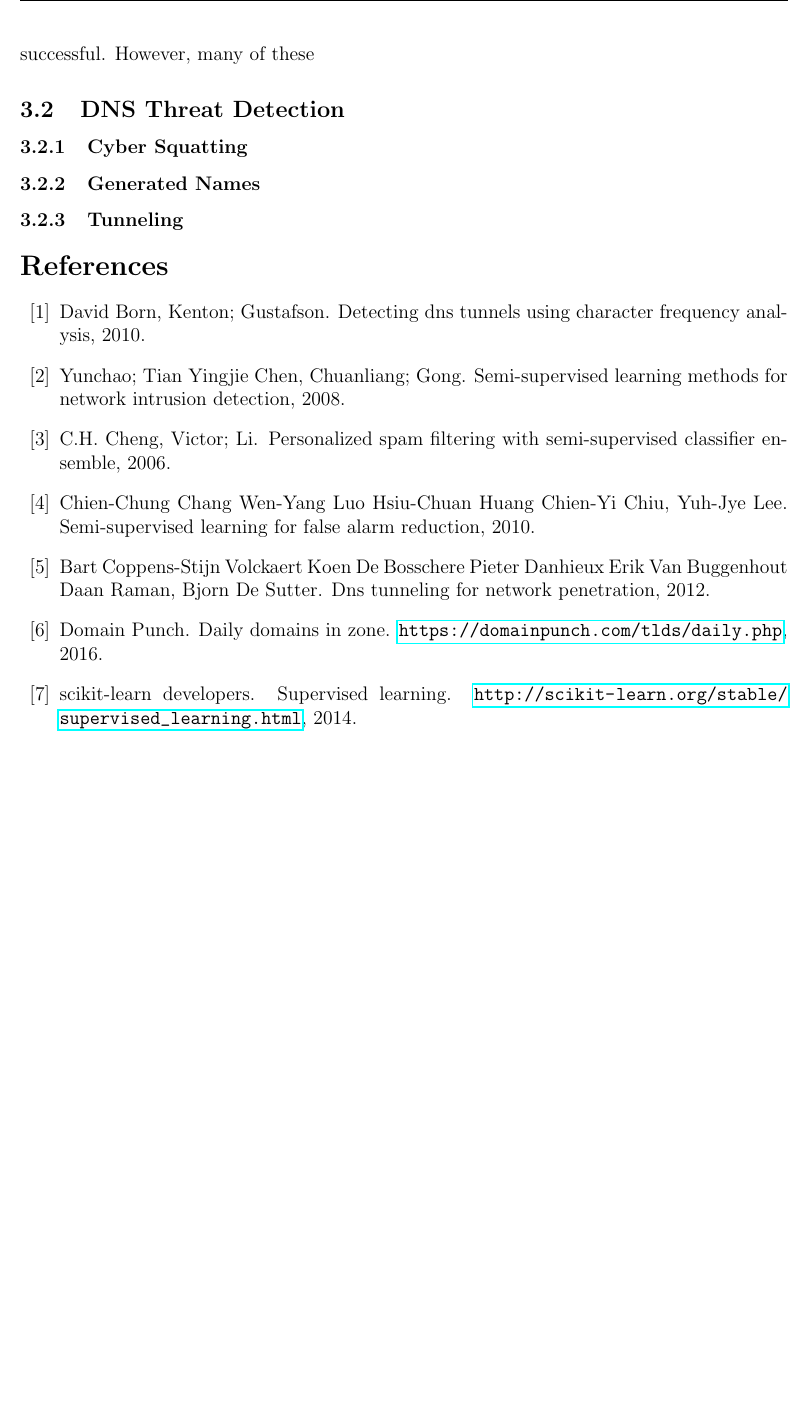
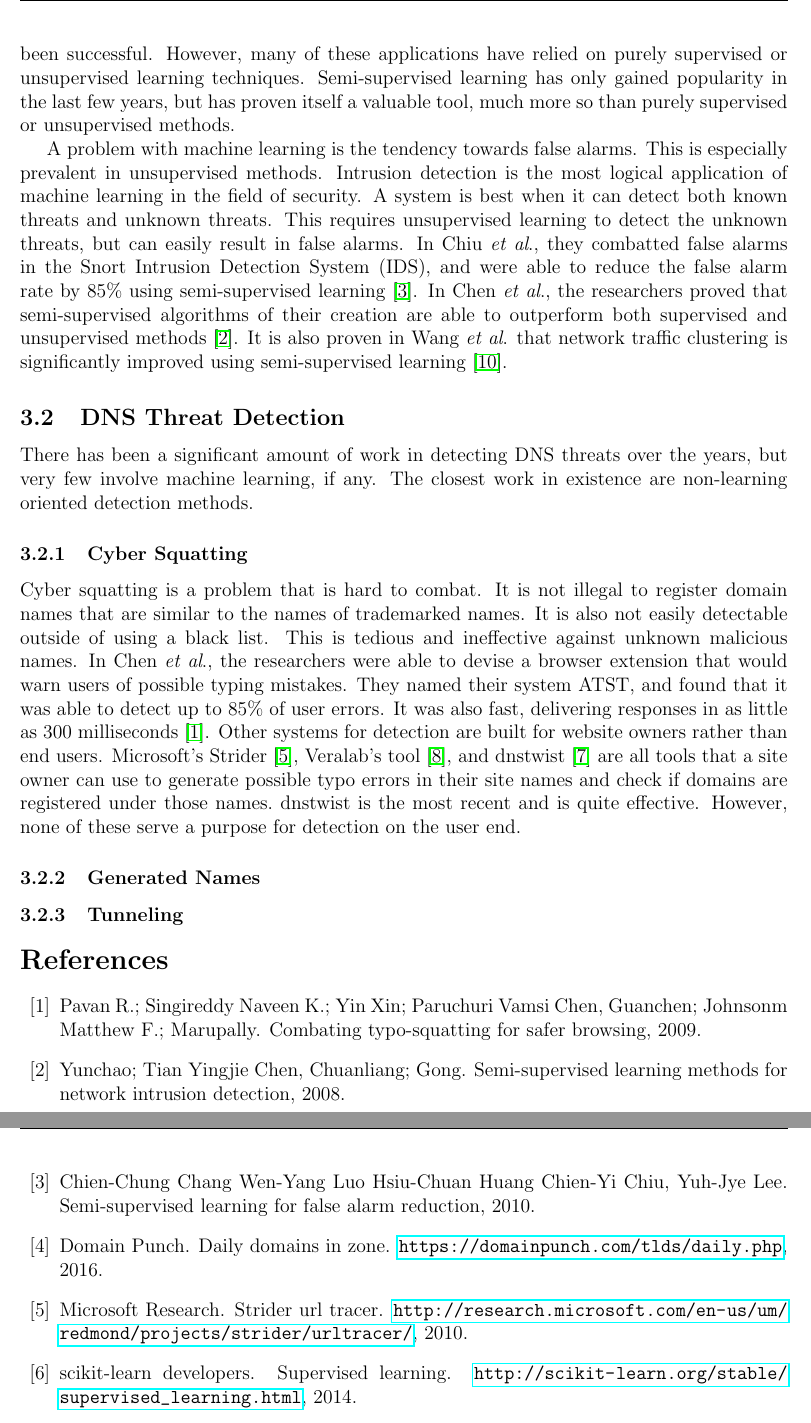
Before and after one commit to ThaWeatherman/capstone_code, a LaTeX paper (paper_draft/paper.tex, which reads paper_draft/related.tex): part of page 4 of 4 before the commit and two parts of pages 4 and 5 of 5 after it, the two joined at a grey line, cut at the place of the change, the shorter picture padded with empty space. Compiled offline with pdfLaTeX.

Commit message:
finished semi-sup related

```diff
--- a/paper_draft/paper.tex
+++ b/paper_draft/paper.tex
@@ -11,6 +11,7 @@
 \lhead{Sean Beck}
 
 % \renewcommand\thesection{}
+\newcommand{\etal}{\textit{et al}.}
 
 \setlength{\parindent}{1.4em}
 
--- a/paper_draft/related.tex
+++ b/paper_draft/related.tex
@@ -7,12 +7,45 @@
 
 Security is not a new application for machine learning.
 Many researchers have attempted to use machine learning for intrusion detection, spam filtering,
-or other topics and have been successful.
-However, many of these
+or other topics, and have been successful.
+However, many of these applications have relied on purely supervised or unsupervised learning techniques.
+Semi-supervised learning has only gained popularity in the last few years, but has proven itself
+a valuable tool, much more so than purely supervised or unsupervised methods.
+
+A problem with machine learning is the tendency towards false alarms.
+This is especially prevalent in unsupervised methods.
+Intrusion detection is the most logical application of machine learning in the field of security.
+A system is best when it can detect both known threats and unknown threats.
+This requires unsupervised learning to detect the unknown threats, but can easily result in false alarms.
+In Chiu \etal{}, they combatted false alarms in the Snort Intrusion Detection System (IDS), and were
+able to reduce the false alarm rate by $85\%$ using semi-supervised learning~\cite{semialarm}.
+In Chen \etal{}, the researchers proved that semi-supervised algorithms of their creation are able
+to outperform both supervised and unsupervised methods~\cite{semidetect}.
+It is also proven in Wang \etal{} that network traffic clustering is significantly improved using
+semi-supervised learning~\cite{seminovel}.
 
 \subsection{DNS Threat Detection}
 
+There has been a significant amount of work in detecting DNS threats over the years, but very few
+involve machine learning, if any.
+The closest work in existence are non-learning oriented detection methods.
+
 \subsubsection{Cyber Squatting}
+
+Cyber squatting is a problem that is hard to combat.
+It is not illegal to register domain names that are similar to the names of trademarked names.
+It is also not easily detectable outside of using a black list.
+This is tedious and ineffective against unknown malicious names.
+In Chen \etal{}, the researchers were able to devise a browser extension that would warn users of
+possible typing mistakes.
+They named their system ATST, and found that it was able to detect up to $85\%$ of user errors.
+It was also fast, delivering responses in as little as $300$ milliseconds~\cite{squat}.
+Other systems for detection are built for website owners rather than end users.
+Microsoft's Strider~\cite{strider}, Veralab's tool~\cite{veralab}, and dnstwist~\cite{elceef} are
+all tools that a site owner can use to generate possible typo errors in their site names and check
+if domains are registered under those names.\
+dnstwist is the most recent and is quite effective.
+However, none of these serve a purpose for detection on the user end.
 
 \subsubsection{Generated Names}
 
```
Also changed, not shown: paper_draft/bib.bib (+26 -0 lines), paper_draft/paper.tex (2 more changed lines), 1 other file.
